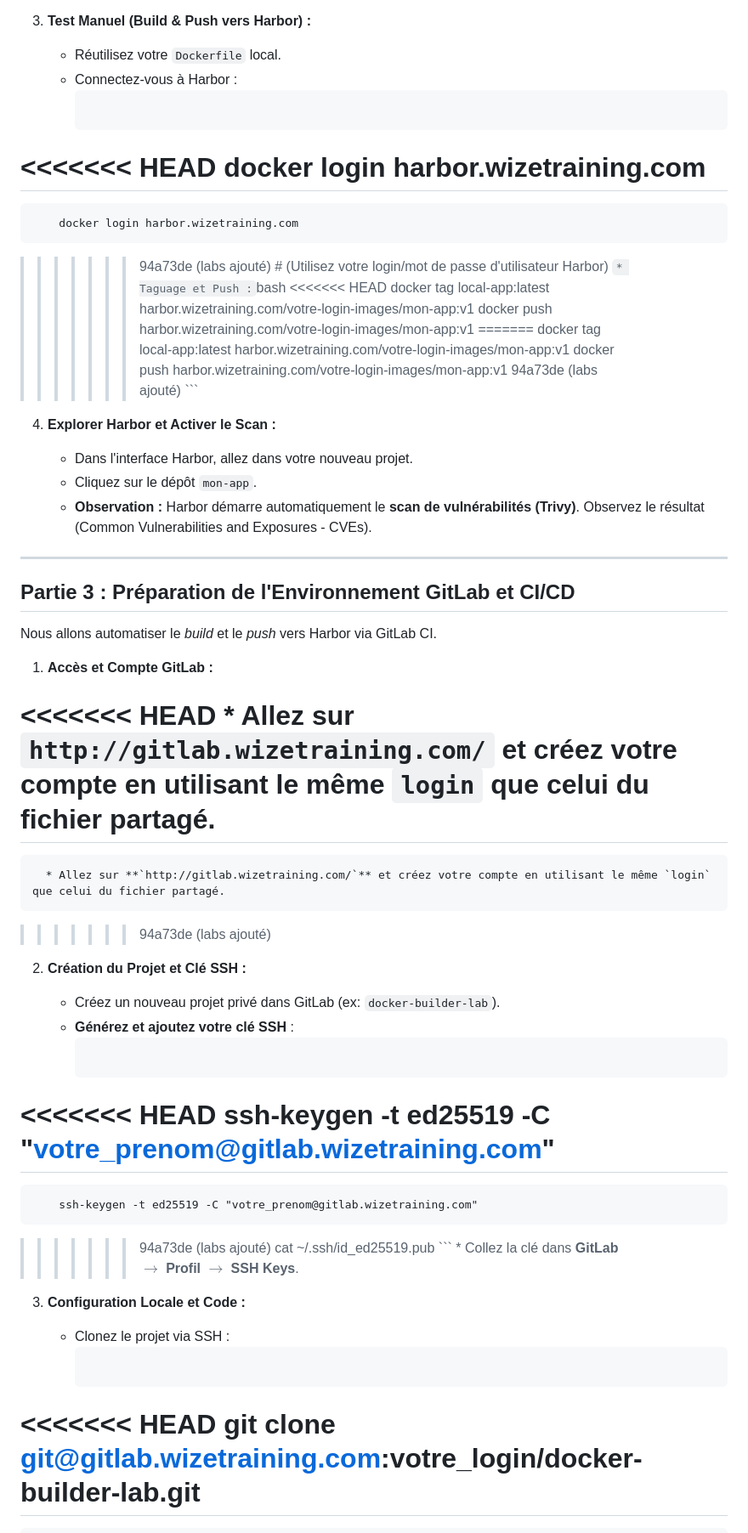
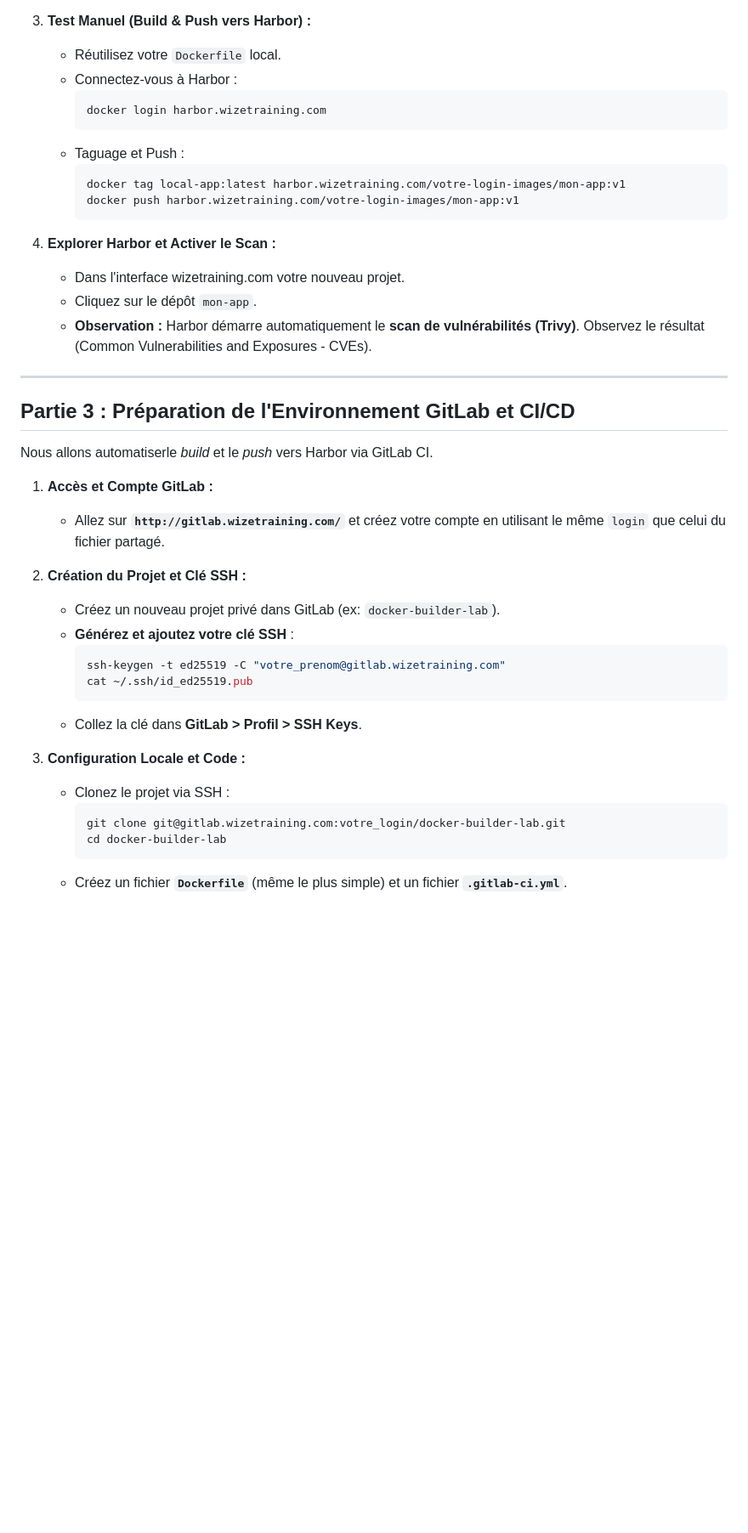
Before and after one commit to wizetraining/docker-labs, a Markdown page: Lab 10 - Mettre en place un pipeline CI/instructions.md, the part around one of its changes. Shown at 85% size. GitHub-like rendering; blank space fills up the shorter version.

Commit message:
labs ajouté

````diff
--- a/Lab 10 - Mettre en place un pipeline CI/instructions.md
+++ b/Lab 10 - Mettre en place un pipeline CI/instructions.md
@@ -82,27 +78,17 @@ En production, nous utilisons des solutions robustes comme **Harbor** pour la s
       * Réutilisez votre `Dockerfile` local.
       * Connectez-vous à Harbor :
         ```bash
-<<<<<<< HEAD
         docker login harbor.wizetraining.com
-=======
-        docker login harbor.wizetraining.com
->>>>>>> 94a73de (labs ajouté)
-        # (Utilisez votre login/mot de passe d'utilisateur Harbor)
         ```
       * Taguage et Push :
         ```bash
-<<<<<<< HEAD
         docker tag local-app:latest harbor.wizetraining.com/votre-login-images/mon-app:v1
         docker push harbor.wizetraining.com/votre-login-images/mon-app:v1
-=======
-        docker tag local-app:latest harbor.wizetraining.com/votre-login-images/mon-app:v1
-        docker push harbor.wizetraining.com/votre-login-images/mon-app:v1
->>>>>>> 94a73de (labs ajouté)
         ```
 
 4.  **Explorer Harbor et Activer le Scan :**
 
-      * Dans l'interface Harbor, allez dans votre nouveau projet.
+      * Dans l'interface wizetraining.com votre nouveau projet.
       * Cliquez sur le dépôt `mon-app`.
       * **Observation :** Harbor démarre automatiquement le **scan de vulnérabilités (Trivy)**. Observez le résultat (Common Vulnerabilities and Exposures - CVEs).
 
@@ -110,33 +96,24 @@ En production, nous utilisons des solutions robustes comme **Harbor** pour la s
 
 ## Partie 3 : Préparation de l'Environnement GitLab et CI/CD
 
-Nous allons automatiser le *build* et le *push* vers Harbor via GitLab CI.
+Nous allons automatiserle *build* et le *push* vers Harbor via GitLab CI.
 
 1.  **Accès et Compte GitLab :**
 
-<<<<<<< HEAD
       * Allez sur **`http://gitlab.wizetraining.com/`** et créez votre compte en utilisant le même `login` que celui du fichier partagé.
-=======
-      * Allez sur **`http://gitlab.wizetraining.com/`** et créez votre compte en utilisant le même `login` que celui du fichier partagé.
->>>>>>> 94a73de (labs ajouté)
 
 2.  **Création du Projet et Clé SSH :**
 
       * Créez un nouveau projet privé dans GitLab (ex: `docker-builder-lab`).
       * **Générez et ajoutez votre clé SSH** :
         ```bash
-<<<<<<< HEAD
         ssh-keygen -t ed25519 -C "votre_prenom@gitlab.wizetraining.com"
-=======
-        ssh-keygen -t ed25519 -C "votre_prenom@gitlab.wizetraining.com"
->>>>>>> 94a73de (labs ajouté)
         cat ~/.ssh/id_ed25519.pub
         ```
-      * Collez la clé dans **GitLab $\rightarrow$ Profil $\rightarrow$ SSH Keys**.
+      * Collez la clé dans **GitLab > Profil > SSH Keys**.
 
 3.  **Configuration Locale et Code :**
 
       * Clonez le projet via SSH :
         ```bash
-<<<<<<< HEAD
         git clone git@gitlab.wizetraining.com:votre_login/docker-builder-lab.git
````
Also changed, not shown: other parts of Lab 10 - Mettre en place un pipeline CI/instructions.md (+2 -21 lines), Lab 3 - Dockerfile & Registre Docker/instructions.md (+0 -17 lines).
